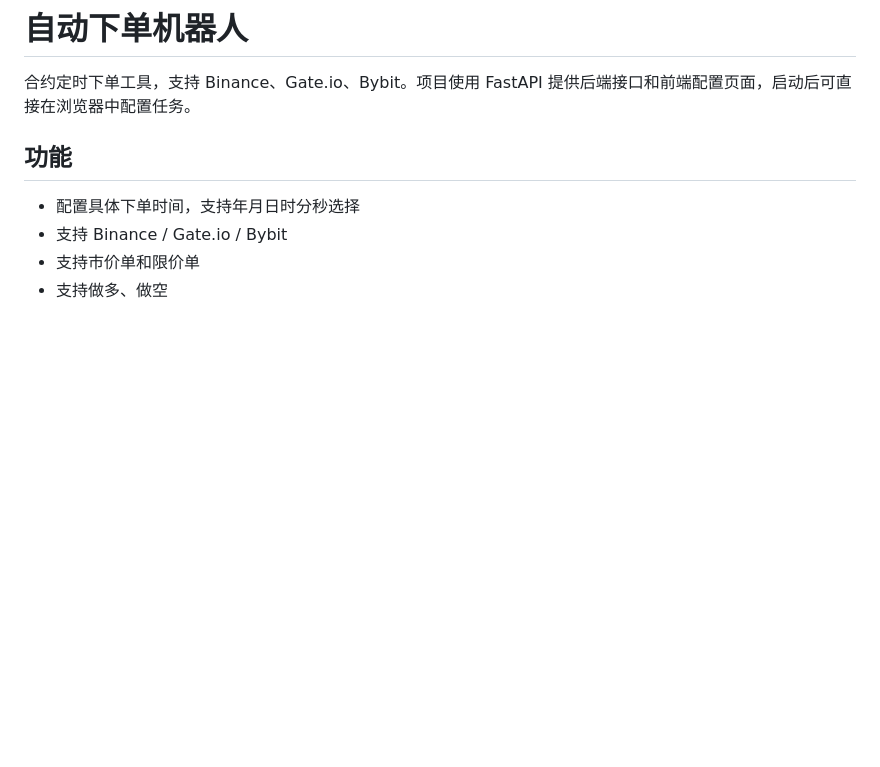
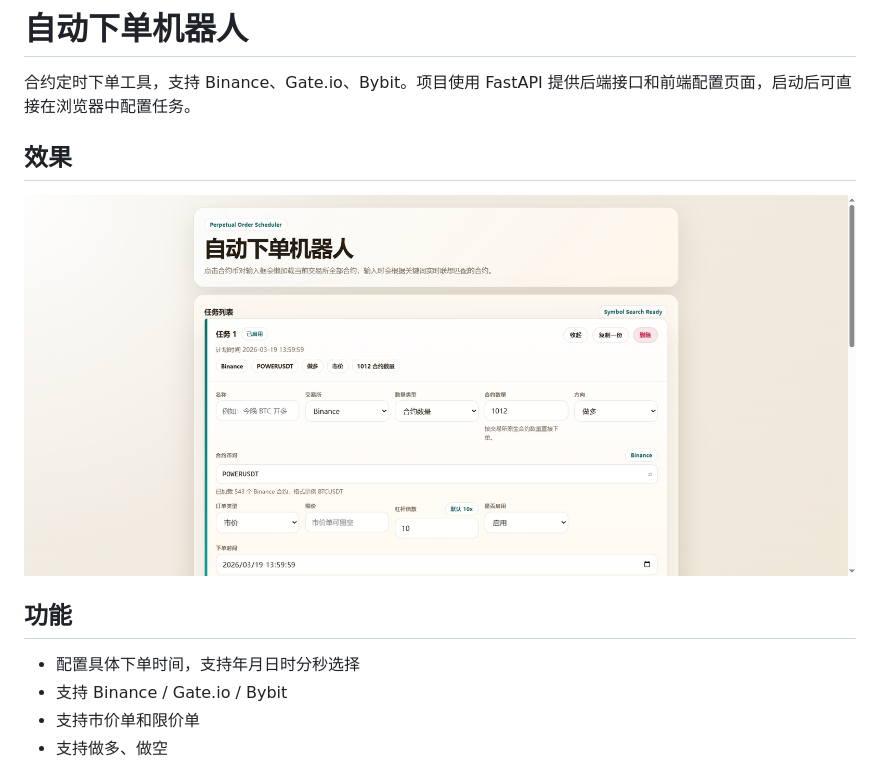
Before and after one commit to ouyangfengluo/auto_order_bot, a Markdown page: README.md, the part around the change. Drawn GitHub-style; pictures changed too: 效果.png (added); blank space fills up the shorter version.

Commit message:
优化md

```diff
--- a/README.md
+++ b/README.md
@@ -1,7 +1,8 @@
 # 自动下单机器人
 
 合约定时下单工具，支持 Binance、Gate.io、Bybit。项目使用 FastAPI 提供后端接口和前端配置页面，启动后可直接在浏览器中配置任务。
-
+## 效果
+![alt text](效果.png)
 ## 功能
 
 - 配置具体下单时间，支持年月日时分秒选择
```
